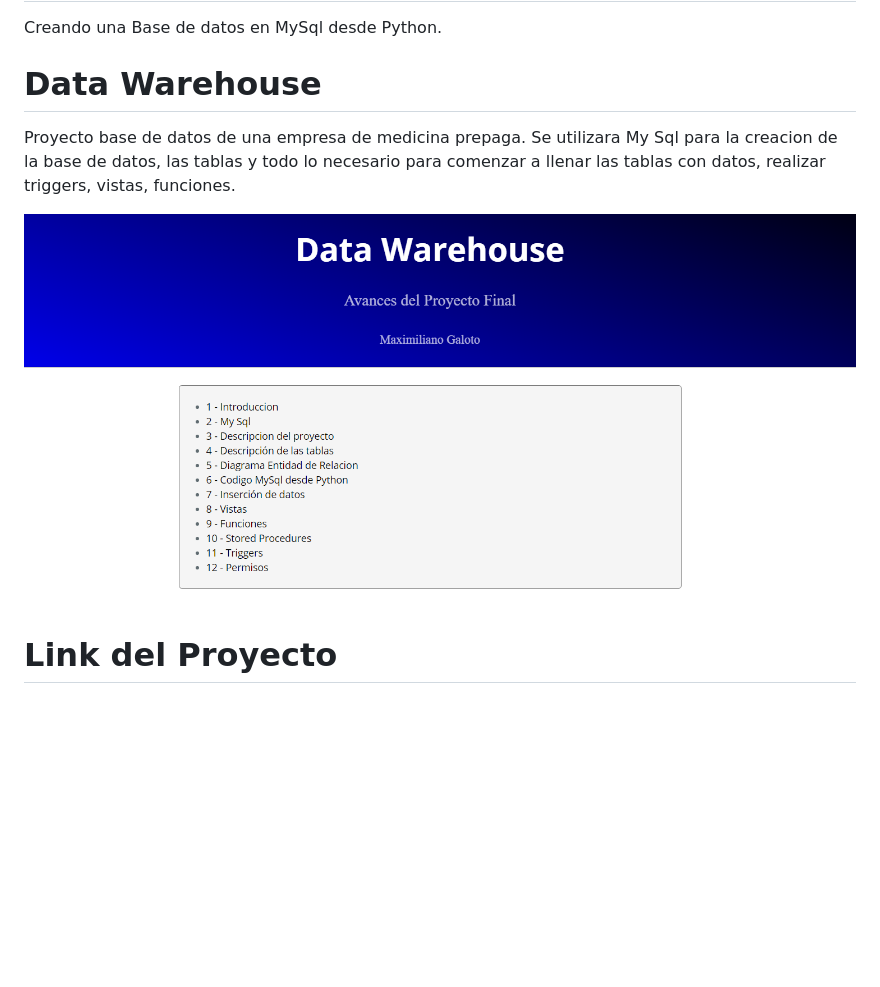
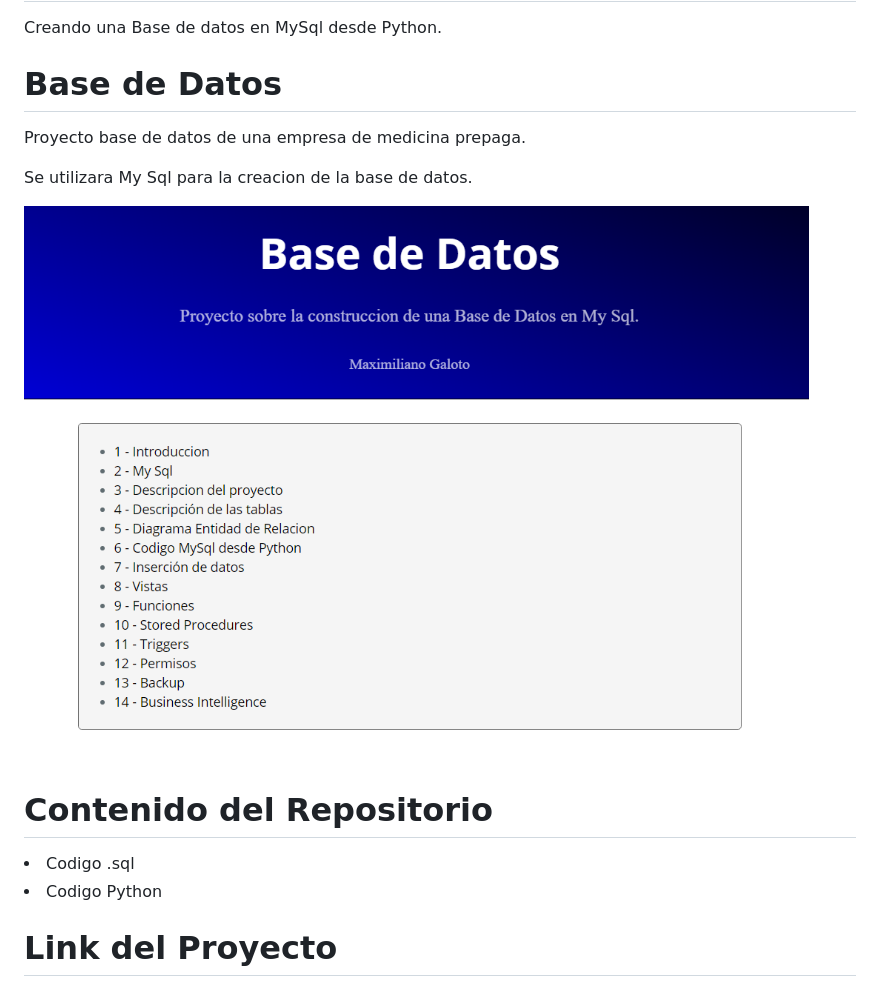
Before and after one commit to MGaloto/mysql_creando_database, a Markdown page: README.md, the part around the change. GitHub-like rendering; pictures changed too: Imagenes/dw.png; blank space fills up the shorter version.

Commit message:
rd

```diff
--- a/README.md
+++ b/README.md
@@ -2,11 +2,26 @@
 Creando una Base de datos en MySql desde Python.
 
 
-# Data Warehouse
+# Base de Datos
 
-Proyecto base de datos de una empresa de medicina prepaga. Se utilizara My Sql para la creacion de la base de datos, las tablas y todo lo necesario para comenzar a llenar las tablas con datos, realizar triggers, vistas, funciones.
+Proyecto base de datos de una empresa de medicina prepaga.
+
+Se utilizara My Sql para la creacion de la base de datos.
+
 
 ![](Imagenes/dw.png)
+
+
+# Contenido del Repositorio
+
+<ui>
+<li>
+Codigo .sql
+</li>
+<li>
+Codigo Python
+</li>
+<ui>
 
 
 # Link del Proyecto
```
Also changed, not shown: 1 other file.
